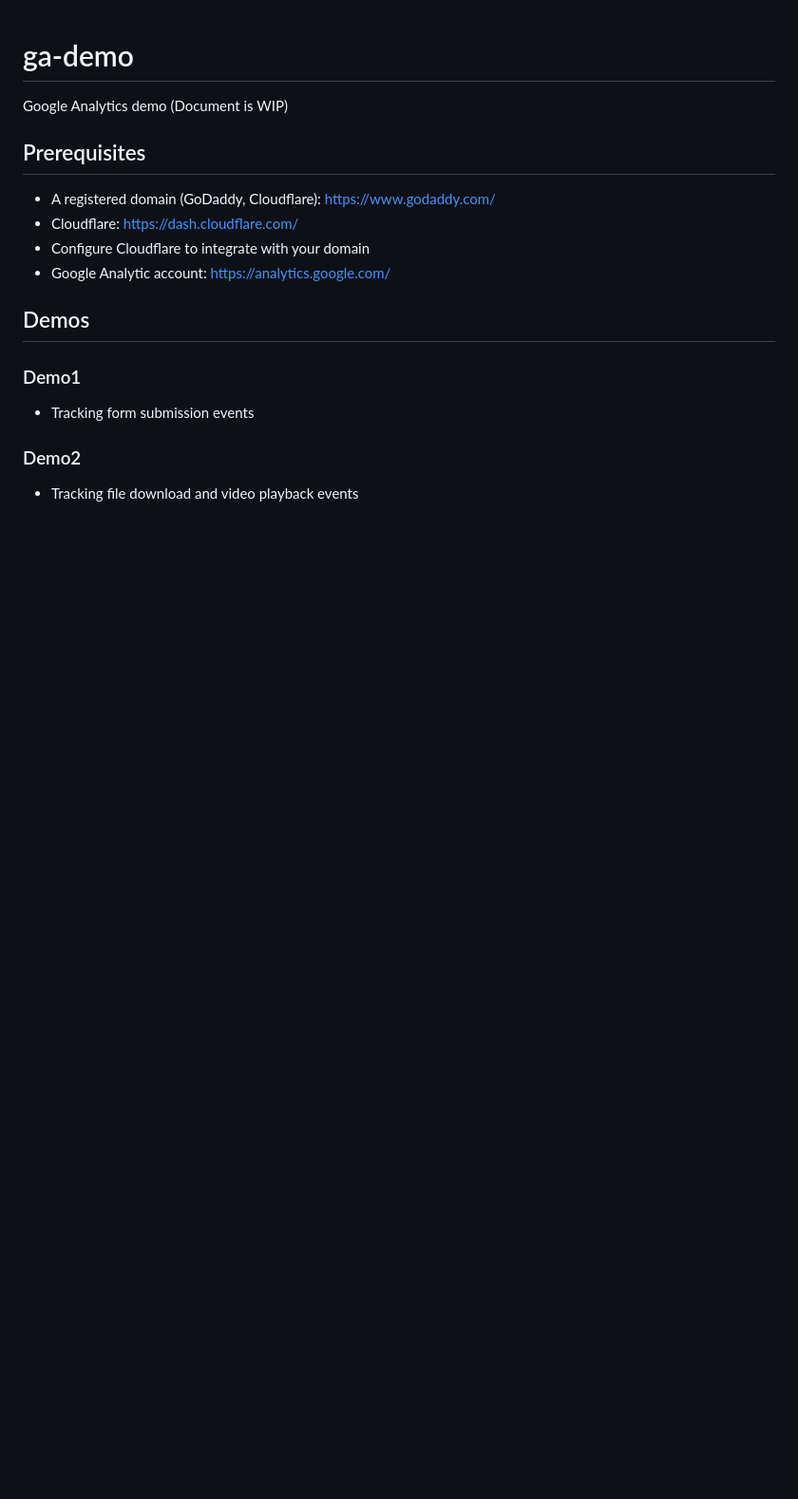
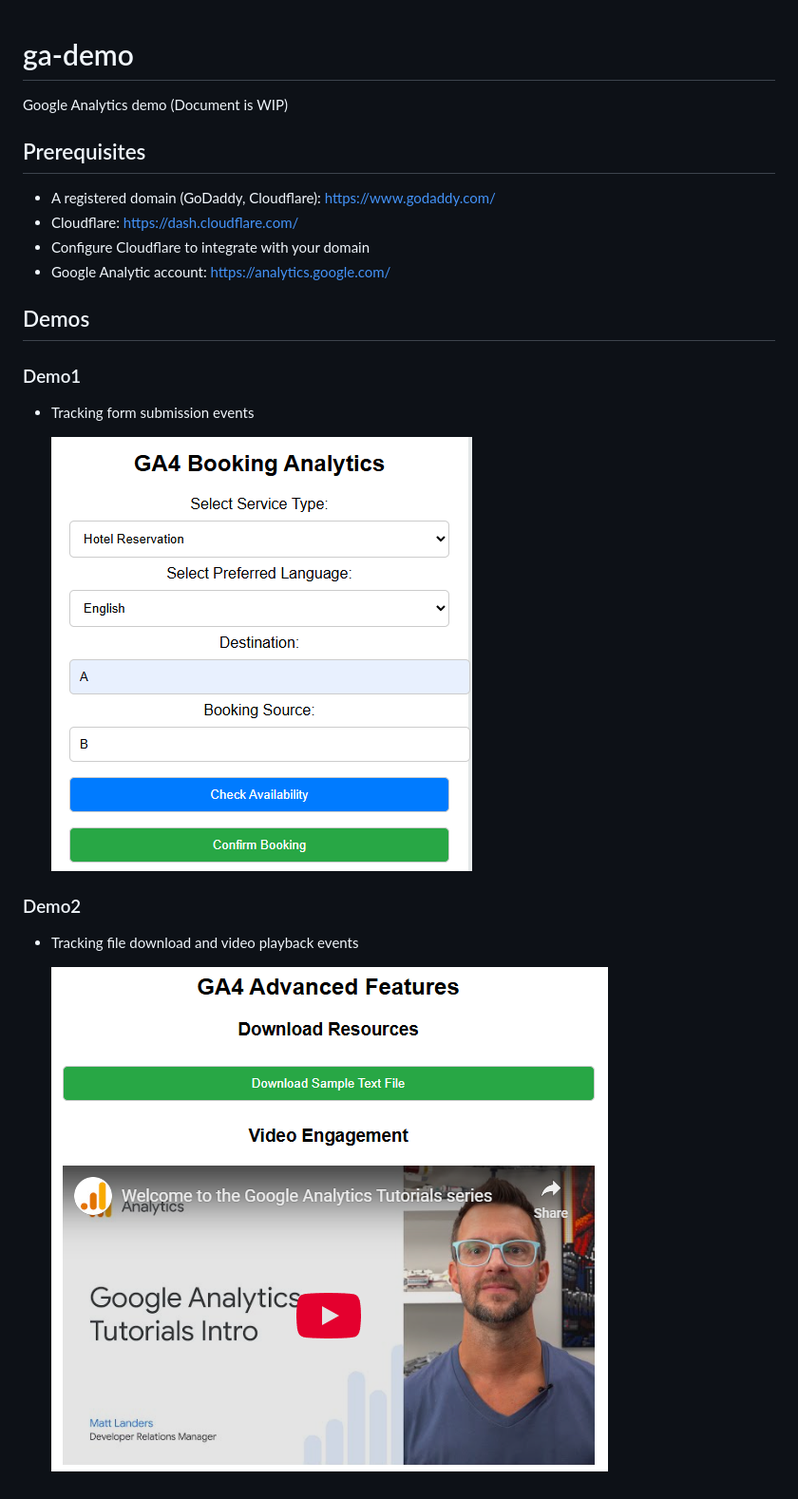
Before and after one commit to TheDevOpsHub/ga-demo, a Markdown page: README.md, the part around the change. Shown: that part at 95% size. Drawn GitHub-style; pictures changed too: assets/demo1.png (added), assets/demo2.png (added); blank space fills up the shorter version.

Commit message:
Add 2 demo images (#6)

```diff
--- a/README.md
+++ b/README.md
@@ -11,5 +11,8 @@ Google Analytics demo (Document is WIP)
 ### Demo1
 - Tracking form submission events
 
+  ![demo1](assets/demo1.png)
 ### Demo2
 - Tracking file download and video playback events
+
+  ![demo2](assets/demo2.png)
```
